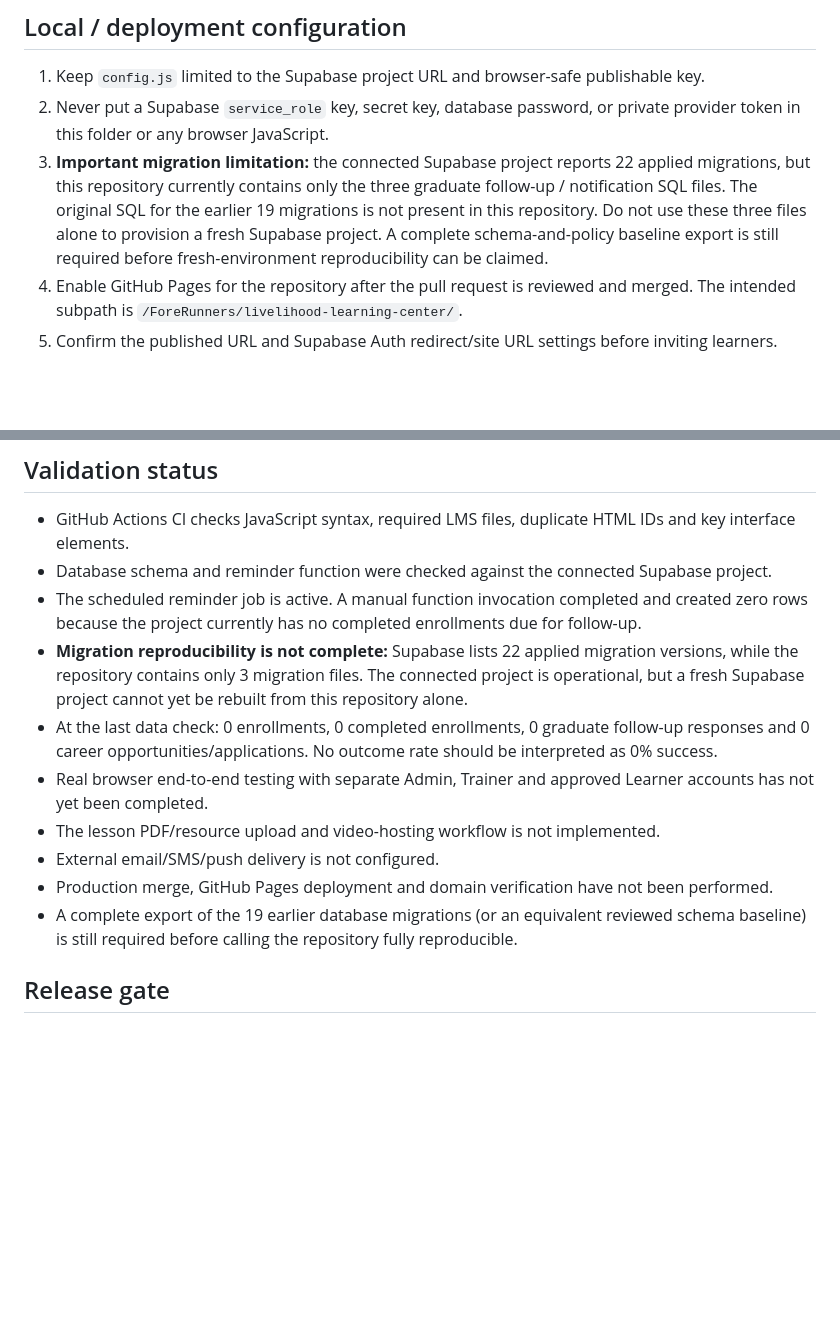
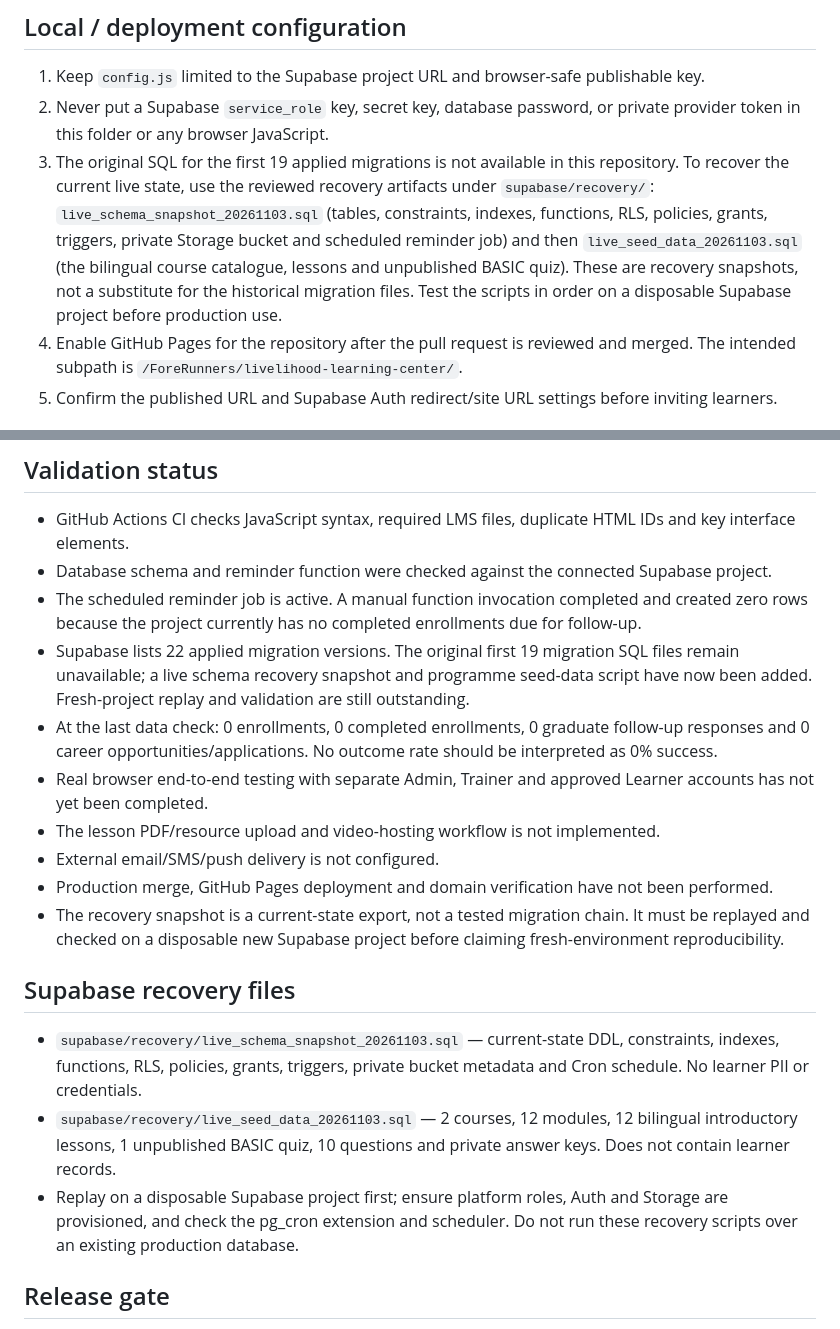
Before and after one commit to forerunners-mm/ForeRunners, a Markdown page: livelihood-learning-center/README.md, 2 parts joined by grey strips. Rendered like a GitHub page; blank space fills up the shorter version.

Commit message:
Document Supabase recovery snapshot and seed scripts

```diff
--- a/livelihood-learning-center/README.md
+++ b/livelihood-learning-center/README.md
@@ -12,7 +12,7 @@ Bilingual (Myanmar / English) learning platform for the ForeRunners Livelihood &
 ## Local / deployment configuration
 1. Keep `config.js` limited to the Supabase project URL and browser-safe publishable key.
 2. Never put a Supabase `service_role` key, secret key, database password, or private provider token in this folder or any browser JavaScript.
-3. **Important migration limitation:** the connected Supabase project reports 22 applied migrations, but this repository currently contains only the three graduate follow-up / notification SQL files. The original SQL for the earlier 19 migrations is not present in this repository. Do not use these three files alone to provision a fresh Supabase project. A complete schema-and-policy baseline export is still required before fresh-environment reproducibility can be claimed.
+3. The original SQL for the first 19 applied migrations is not available in this repository. To recover the current live state, use the reviewed recovery artifacts under `supabase/recovery/`: `live_schema_snapshot_20261103.sql` (tables, constraints, indexes, functions, RLS, policies, grants, triggers, private Storage bucket and scheduled reminder job) and then `live_seed_data_20261103.sql` (the bilingual course catalogue, lessons and unpublished BASIC quiz). These are recovery snapshots, not a substitute for the historical migration files. Test the scripts in order on a disposable Supabase project before production use.
 4. Enable GitHub Pages for the repository after the pull request is reviewed and merged. The intended subpath is `/ForeRunners/livelihood-learning-center/`.
 5. Confirm the published URL and Supabase Auth redirect/site URL settings before inviting learners.
 
@@ -59,13 +59,18 @@ Bilingual (Myanmar / English) learning platform for the ForeRunners Livelihood &
 - GitHub Actions CI checks JavaScript syntax, required LMS files, duplicate HTML IDs and key interface elements.
 - Database schema and reminder function were checked against the connected Supabase project.
 - The scheduled reminder job is active. A manual function invocation completed and created zero rows because the project currently has no completed enrollments due for follow-up.
-- **Migration reproducibility is not complete:** Supabase lists 22 applied migration versions, while the repository contains only 3 migration files. The connected project is operational, but a fresh Supabase project cannot yet be rebuilt from this repository alone.
+- Supabase lists 22 applied migration versions. The original first 19 migration SQL files remain unavailable; a live schema recovery snapshot and programme seed-data script have now been added. Fresh-project replay and validation are still outstanding.
 - At the last data check: 0 enrollments, 0 completed enrollments, 0 graduate follow-up responses and 0 career opportunities/applications. No outcome rate should be interpreted as 0% success.
 - Real browser end-to-end testing with separate Admin, Trainer and approved Learner accounts has not yet been completed.
 - The lesson PDF/resource upload and video-hosting workflow is not implemented.
 - External email/SMS/push delivery is not configured.
 - Production merge, GitHub Pages deployment and domain verification have not been performed.
-- A complete export of the 19 earlier database migrations (or an equivalent reviewed schema baseline) is still required before calling the repository fully reproducible.
+- The recovery snapshot is a current-state export, not a tested migration chain. It must be replayed and checked on a disposable new Supabase project before claiming fresh-environment reproducibility.
+
+## Supabase recovery files
+- `supabase/recovery/live_schema_snapshot_20261103.sql` — current-state DDL, constraints, indexes, functions, RLS, policies, grants, triggers, private bucket metadata and Cron schedule. No learner PII or credentials.
+- `supabase/recovery/live_seed_data_20261103.sql` — 2 courses, 12 modules, 12 bilingual introductory lessons, 1 unpublished BASIC quiz, 10 questions and private answer keys. Does not contain learner records.
+- Replay on a disposable Supabase project first; ensure platform roles, Auth and Storage are provisioned, and check the pg_cron extension and scheduler. Do not run these recovery scripts over an existing production database.
 
 ## Release gate
 PR #9 remains a draft and must be reviewed before merge. Do not merge or announce the platform as live until the release owner approves the PR, completes role-based browser tests, confirms GitHub Pages and Supabase Auth settings, and verifies the published URL.
```
